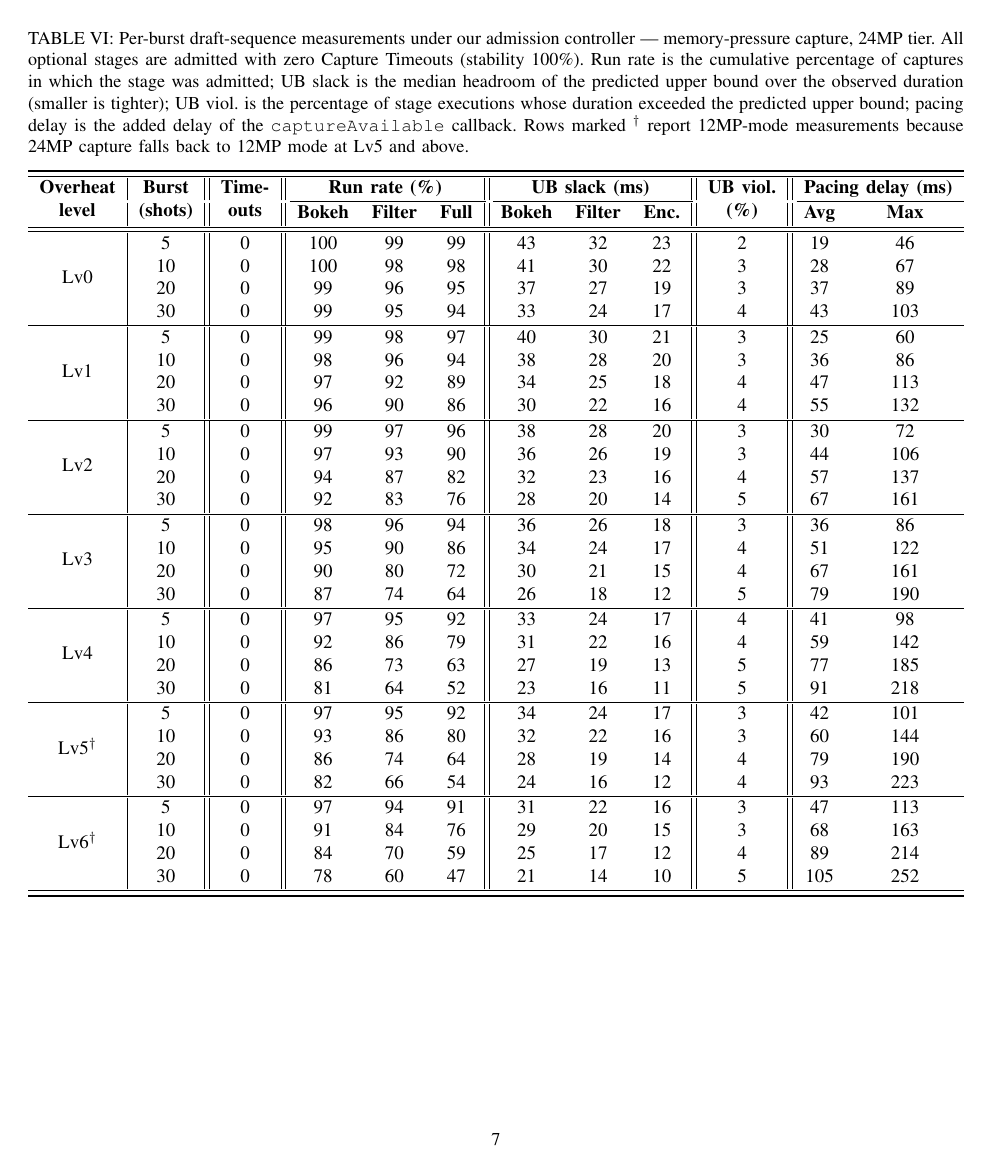
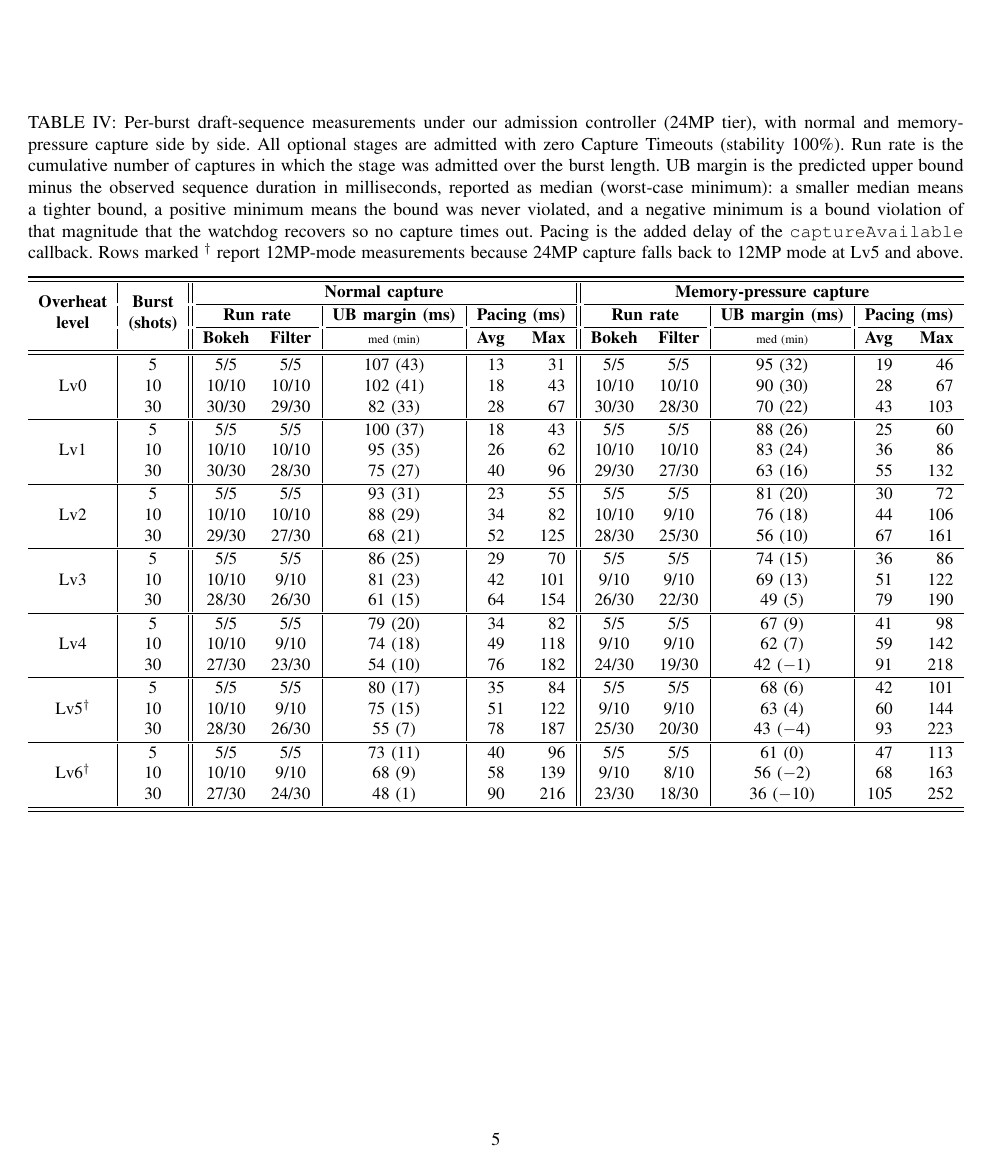
Before and after one commit to ParkMinHyun/SEIP-27, a LaTeX paper (paper.tex, which reads tables/tab_eval_data_entry.tex): page 7 of 7 before the commit and page 5 of 5 after it. Compiled offline with pdfLaTeX.

Commit message:
Combine data-entry tables and merge UB slack/violation into margin
Replace the four single-condition per-burst tables with two combined
tables (12MP and 24MP), each placing normal and memory-pressure capture
side by side. Merge UB slack and UB violation into a single "UB margin"
column reported as median (worst-case minimum): a positive minimum means
the bound was never violated, a negative minimum is a violation the
watchdog recovers. Express run rate as admits/shots instead of percent,
drop the 20-shot burst (keeping 5/10/30), and right-align pacing.

Co-Authored-By: Claude Opus 4.8 <noreply@anthropic.com>

```diff
--- a/tables/tab_eval_data_entry.tex
+++ b/tables/tab_eval_data_entry.tex
@@ -34 +23,0 @@
-  & & & \textbf{Bokeh} & \textbf{Filter} & \textbf{Full} & \textbf{Bokeh} & \textbf{Filter} & \textbf{Enc.} & & \textbf{Avg} & \textbf{Max} \\
@@ -35 +29,8 @@
+  & & \multicolumn{2}{c|}{\textbf{Run rate}} & \textbf{UB margin (ms)} & \multicolumn{2}{c||}{\textbf{Pacing (ms)}}
+    & \multicolumn{2}{c|}{\textbf{Run rate}} & \textbf{UB margin (ms)} & \multicolumn{2}{c}{\textbf{Pacing (ms)}} \\
+  \cmidrule(lr){3-4}\cmidrule(lr){5-5}\cmidrule(lr){6-7}\cmidrule(lr){8-9}\cmidrule(lr){10-10}\cmidrule(l){11-12}
+  & & \textbf{Bokeh} & \textbf{Filter} & {\scriptsize med (min)} & \textbf{Avg} & \textbf{Max}
+    & \textbf{Bokeh} & \textbf{Filter} & {\scriptsize med (min)} & \textbf{Avg} & \textbf{Max} \\
   \midrule \midrule
+  \multirow{3}{*}{Lv0} & 5 & 5/5 & 5/5 & 115 (46) & 8 & 19 & 5/5 & 5/5 & 103 (35) & 15 & 36 \\
+  & 10 & 10/10 & 10/10 & 110 (44) & 12 & 29 & 10/10 & 10/10 & 98 (33) & 21 & 50 \\
@@ -40 +38,4 @@
   \midrule
+  \multirow{3}{*}{Lv1} & 5 & 5/5 & 5/5 & 108 (40) & 14 & 34 & 5/5 & 5/5 & 96 (29) & 20 & 48 \\
+  & 10 & 10/10 & 10/10 & 103 (38) & 20 & 48 & 10/10 & 10/10 & 91 (27) & 29 & 70 \\
+  & 30 & 30/30 & 30/30 & 83 (30) & 30 & 72 & 29/30 & 28/30 & 71 (19) & 45 & 108 \\
@@ -45,6 +42,8 @@
   \midrule
-  \multirow{4}{*}{Lv2} & 5 & 0 & 100 & 100 & 100 & 45 & 32 & 24 & 0 & 19 & 46 \\
-  & 10 & 0 & 100 & 99 & 99 & 43 & 31 & 23 & 1 & 27 & 65 \\
-  & 20 & 0 & 100 & 98 & 98 & 39 & 28 & 20 & 1 & 36 & 86 \\
-  & 30 & 0 & 100 & 97 & 97 & 35 & 25 & 18 & 2 & 42 & 101 \\
+  \multirow{3}{*}{Lv2} & 5 & 5/5 & 5/5 & 101 (34) & 19 & 46 & 5/5 & 5/5 & 89 (24) & 26 & 62 \\
+  & 10 & 10/10 & 10/10 & 96 (32) & 27 & 65 & 10/10 & 10/10 & 84 (22) & 37 & 89 \\
+  & 30 & 30/30 & 29/30 & 76 (24) & 42 & 101 & 29/30 & 27/30 & 64 (14) & 57 & 137 \\
   \midrule
+  \multirow{3}{*}{Lv3} & 5 & 5/5 & 5/5 & 94 (29) & 24 & 58 & 5/5 & 5/5 & 82 (18) & 31 & 74 \\
+  & 10 & 10/10 & 10/10 & 89 (27) & 35 & 84 & 10/10 & 9/10 & 77 (16) & 45 & 108 \\
+  & 30 & 30/30 & 28/30 & 69 (19) & 54 & 130 & 28/30 & 25/30 & 57 (8) & 69 & 166 \\
@@ -55,5 +50,3 @@
   \midrule
-  \multirow{4}{*}{Lv4} & 5 & 0 & 100 & 98 & 98 & 40 & 28 & 21 & 1 & 30 & 72 \\
-  & 10 & 0 & 99 & 96 & 95 & 38 & 27 & 20 & 1 & 43 & 103 \\
-  & 20 & 0 & 98 & 92 & 90 & 34 & 24 & 17 & 2 & 56 & 134 \\
-  & 30 & 0 & 97 & 90 & 87 & 30 & 21 & 15 & 3 & 66 & 158 \\
+  \multirow{3}{*}{Lv4} & 5 & 5/5 & 5/5 & 87 (23) & 30 & 72 & 5/5 & 5/5 & 75 (12) & 36 & 86 \\
+  & 10 & 10/10 & 10/10 & 82 (21) & 43 & 103 & 9/10 & 9/10 & 70 (10) & 53 & 127 \\
@@ -60 +54,4 @@
   \midrule
+  \multirow{3}{*}{Lv5} & 5 & 5/5 & 5/5 & 80 (17) & 35 & 84 & 5/5 & 5/5 & 68 (6) & 42 & 101 \\
+  & 10 & 10/10 & 9/10 & 75 (15) & 51 & 122 & 9/10 & 9/10 & 63 (4) & 60 & 144 \\
+  & 30 & 28/30 & 26/30 & 55 (7) & 78 & 187 & 25/30 & 20/30 & 43 ($-$4) & 93 & 223 \\
@@ -69,4 +59,6 @@
-  & 30 & 0 & 90 & 80 & 72 & 25 & 17 & 12 & 3 & 90 & 216 \\
+  \multirow{3}{*}{Lv6} & 5 & 5/5 & 5/5 & 73 (11) & 40 & 96 & 5/5 & 5/5 & 61 (0) & 47 & 113 \\
+  & 10 & 10/10 & 9/10 & 68 (9) & 58 & 139 & 9/10 & 8/10 & 56 ($-$2) & 68 & 163 \\
+  & 30 & 27/30 & 24/30 & 48 (1) & 90 & 216 & 23/30 & 18/30 & 36 ($-$10) & 105 & 252 \\
   \midrule \bottomrule
   \end{tabular}%
   }
@@ -74,8 +66,8 @@
 
 \begin{table*}[t]
   \centering
-  \caption{Per-burst draft-sequence measurements under our admission controller --- normal capture, 24MP tier. All optional stages are admitted with zero Capture Timeouts (stability 100\%). Run rate is the cumulative percentage of captures in which the stage was admitted; UB slack is the median headroom of the predicted upper bound over the observed duration (smaller is tighter); UB viol.\ is the percentage of stage executions whose duration exceeded the predicted upper bound; pacing delay is the added delay of the \texttt{captureAvailable} callback. Rows marked $^{\dagger}$ report 12MP-mode measurements because 24MP capture falls back to 12MP mode at Lv5 and above.}
-  \label{tab:eval_data_n24}
+  \caption{Per-burst draft-sequence measurements under our admission controller (24MP tier), with normal and memory-pressure capture side by side. All optional stages are admitted with zero Capture Timeouts (stability 100\%). Run rate is the cumulative number of captures in which the stage was admitted over the burst length. UB margin is the predicted upper bound minus the observed sequence duration in milliseconds, reported as median~(worst-case minimum): a smaller median means a tighter bound, a positive minimum means the bound was never violated, and a negative minimum is a bound violation of that magnitude that the watchdog recovers so no capture times out. Pacing is the added delay of the \texttt{captureAvailable} callback. Rows marked $^{\dagger}$ report 12MP-mode measurements because 24MP capture falls back to 12MP mode at Lv5 and above.}
+  \label{tab:eval_data_24mp}
   \resizebox{\textwidth}{!}{%
-  \begin{tabular}{c|c||c||ccc||ccc||c||cc}
+  \begin{tabular}{c|c||cc|c|rr||cc|c|rr}
   \toprule \midrule
@@ -90,7 +74,18 @@
-  & & & \textbf{Bokeh} & \textbf{Filter} & \textbf{Full} & \textbf{Bokeh} & \textbf{Filter} & \textbf{Enc.} & & \textbf{Avg} & \textbf{Max} \\
+  \multirow{3}{*}{\makecell{\textbf{Overheat}\\\textbf{level}}} &
+  \multirow{3}{*}{\makecell{\textbf{Burst}\\\textbf{(shots)}}} &
+  \multicolumn{5}{c||}{\textbf{Normal capture}} &
+  \multicolumn{5}{c}{\textbf{Memory-pressure capture}} \\
+  \cmidrule(lr){3-7}\cmidrule(l){8-12}
+  & & \multicolumn{2}{c|}{\textbf{Run rate}} & \textbf{UB margin (ms)} & \multicolumn{2}{c||}{\textbf{Pacing (ms)}}
+    & \multicolumn{2}{c|}{\textbf{Run rate}} & \textbf{UB margin (ms)} & \multicolumn{2}{c}{\textbf{Pacing (ms)}} \\
+  \cmidrule(lr){3-4}\cmidrule(lr){5-5}\cmidrule(lr){6-7}\cmidrule(lr){8-9}\cmidrule(lr){10-10}\cmidrule(l){11-12}
+  & & \textbf{Bokeh} & \textbf{Filter} & {\scriptsize med (min)} & \textbf{Avg} & \textbf{Max}
+    & \textbf{Bokeh} & \textbf{Filter} & {\scriptsize med (min)} & \textbf{Avg} & \textbf{Max} \\
   \midrule \midrule
-  \multirow{4}{*}{Lv0} & 5 & 0 & 100 & 100 & 100 & 47 & 34 & 25 & 1 & 13 & 31 \\
-  & 10 & 0 & 100 & 99 & 99 & 45 & 33 & 24 & 1 & 18 & 43 \\
-  & 20 & 0 & 100 & 98 & 98 & 41 & 30 & 21 & 2 & 24 & 58 \\
-  & 30 & 0 & 100 & 97 & 97 & 37 & 27 & 19 & 2 & 28 & 67 \\
+  \multirow{3}{*}{Lv0} & 5 & 5/5 & 5/5 & 107 (43) & 13 & 31 & 5/5 & 5/5 & 95 (32) & 19 & 46 \\
+  & 10 & 10/10 & 10/10 & 102 (41) & 18 & 43 & 10/10 & 10/10 & 90 (30) & 28 & 67 \\
+  & 30 & 30/30 & 29/30 & 82 (33) & 28 & 67 & 30/30 & 28/30 & 70 (22) & 43 & 103 \\
   \midrule
+  \multirow{3}{*}{Lv1} & 5 & 5/5 & 5/5 & 100 (37) & 18 & 43 & 5/5 & 5/5 & 88 (26) & 25 & 60 \\
+  & 10 & 10/10 & 10/10 & 95 (35) & 26 & 62 & 10/10 & 10/10 & 83 (24) & 36 & 86 \\
+  & 30 & 30/30 & 28/30 & 75 (27) & 40 & 96 & 29/30 & 27/30 & 63 (16) & 55 & 132 \\
@@ -101 +92,4 @@
   \midrule
+  \multirow{3}{*}{Lv2} & 5 & 5/5 & 5/5 & 93 (31) & 23 & 55 & 5/5 & 5/5 & 81 (20) & 30 & 72 \\
+  & 10 & 10/10 & 10/10 & 88 (29) & 34 & 82 & 10/10 & 9/10 & 76 (18) & 44 & 106 \\
+  & 30 & 29/30 & 27/30 & 68 (21) & 52 & 125 & 28/30 & 25/30 & 56 (10) & 67 & 161 \\
@@ -106,6 +96,8 @@
   \midrule
-  \multirow{4}{*}{Lv3} & 5 & 0 & 99 & 98 & 97 & 40 & 28 & 20 & 2 & 29 & 70 \\
-  & 10 & 0 & 98 & 94 & 92 & 38 & 27 & 19 & 2 & 42 & 101 \\
-  & 20 & 0 & 96 & 90 & 86 & 34 & 24 & 17 & 3 & 54 & 130 \\
-  & 30 & 0 & 94 & 86 & 81 & 30 & 21 & 14 & 3 & 64 & 154 \\
+  \multirow{3}{*}{Lv3} & 5 & 5/5 & 5/5 & 86 (25) & 29 & 70 & 5/5 & 5/5 & 74 (15) & 36 & 86 \\
+  & 10 & 10/10 & 9/10 & 81 (23) & 42 & 101 & 9/10 & 9/10 & 69 (13) & 51 & 122 \\
+  & 30 & 28/30 & 26/30 & 61 (15) & 64 & 154 & 26/30 & 22/30 & 49 (5) & 79 & 190 \\
   \midrule
+  \multirow{3}{*}{Lv4} & 5 & 5/5 & 5/5 & 79 (20) & 34 & 82 & 5/5 & 5/5 & 67 (9) & 41 & 98 \\
+  & 10 & 10/10 & 9/10 & 74 (18) & 49 & 118 & 9/10 & 9/10 & 62 (7) & 59 & 142 \\
+  & 30 & 27/30 & 23/30 & 54 (10) & 76 & 182 & 24/30 & 19/30 & 42 ($-$1) & 91 & 218 \\
@@ -116,6 +104,8 @@
   \midrule
-  \multirow{4}{*}{Lv5$^{\dagger}$} & 5 & 0 & 99 & 98 & 97 & 38 & 26 & 19 & 1 & 35 & 84 \\
-  & 10 & 0 & 97 & 94 & 91 & 36 & 25 & 18 & 2 & 51 & 122 \\
-  & 20 & 0 & 95 & 89 & 85 & 32 & 22 & 16 & 2 & 66 & 158 \\
-  & 30 & 0 & 93 & 85 & 79 & 28 & 19 & 14 & 3 & 78 & 187 \\
+  \multirow{3}{*}{Lv5$^{\dagger}$} & 5 & 5/5 & 5/5 & 80 (17) & 35 & 84 & 5/5 & 5/5 & 68 (6) & 42 & 101 \\
+  & 10 & 10/10 & 9/10 & 75 (15) & 51 & 122 & 9/10 & 9/10 & 63 (4) & 60 & 144 \\
+  & 30 & 28/30 & 26/30 & 55 (7) & 78 & 187 & 25/30 & 20/30 & 43 ($-$4) & 93 & 223 \\
   \midrule
+  \multirow{3}{*}{Lv6$^{\dagger}$} & 5 & 5/5 & 5/5 & 73 (11) & 40 & 96 & 5/5 & 5/5 & 61 (0) & 47 & 113 \\
+  & 10 & 10/10 & 9/10 & 68 (9) & 58 & 139 & 9/10 & 8/10 & 56 ($-$2) & 68 & 163 \\
+  & 30 & 27/30 & 24/30 & 48 (1) & 90 & 216 & 23/30 & 18/30 & 36 ($-$10) & 105 & 252 \\
@@ -146 +115,0 @@
-  & & & \textbf{Bokeh} & \textbf{Filter} & \textbf{Full} & \textbf{Bokeh} & \textbf{Filter} & \textbf{Enc.} & & \textbf{Avg} & \textbf{Max} \\
@@ -151 +115,0 @@
-  & 30 & 0 & 100 & 98 & 98 & 36 & 26 & 19 & 3 & 33 & 79 \\
@@ -158,7 +115,0 @@
-  \multirow{4}{*}{Lv2} & 5 & 0 & 99 & 98 & 97 & 41 & 30 & 22 & 2 & 26 & 62 \\
-  & 10 & 0 & 98 & 96 & 94 & 39 & 28 & 21 & 2 & 37 & 89 \\
-  & 20 & 0 & 97 & 92 & 89 & 35 & 25 & 18 & 3 & 48 & 115 \\
-  & 30 & 0 & 96 & 89 & 85 & 31 & 22 & 16 & 4 & 57 & 137 \\
-  \midrule
-  \multirow{4}{*}{Lv3} & 5 & 0 & 99 & 97 & 96 & 38 & 28 & 20 & 2 & 31 & 74 \\
-  & 10 & 0 & 97 & 93 & 90 & 36 & 26 & 19 & 3 & 45 & 108 \\
@@ -168,14 +115,0 @@
-  \multirow{4}{*}{Lv4} & 5 & 0 & 98 & 96 & 94 & 36 & 26 & 19 & 3 & 36 & 86 \\
-  & 10 & 0 & 95 & 90 & 86 & 34 & 24 & 18 & 3 & 53 & 127 \\
-  & 20 & 0 & 90 & 80 & 72 & 30 & 21 & 15 & 4 & 69 & 166 \\
-  & 30 & 0 & 87 & 74 & 64 & 26 & 18 & 13 & 4 & 81 & 194 \\
-  \midrule
-  \multirow{4}{*}{Lv5} & 5 & 0 & 97 & 95 & 92 & 34 & 24 & 17 & 3 & 42 & 101 \\
-  & 10 & 0 & 93 & 86 & 80 & 32 & 22 & 16 & 3 & 60 & 144 \\
-  & 20 & 0 & 86 & 74 & 64 & 28 & 19 & 14 & 4 & 79 & 190 \\
-  & 30 & 0 & 82 & 66 & 54 & 24 & 16 & 12 & 4 & 93 & 223 \\
-  \midrule
-  \multirow{4}{*}{Lv6} & 5 & 0 & 97 & 94 & 91 & 31 & 22 & 16 & 3 & 47 & 113 \\
-  & 10 & 0 & 91 & 84 & 76 & 29 & 20 & 15 & 3 & 68 & 163 \\
-  & 20 & 0 & 84 & 70 & 59 & 25 & 17 & 12 & 4 & 89 & 214 \\
-  & 30 & 0 & 78 & 60 & 47 & 21 & 14 & 10 & 5 & 105 & 252 \\
@@ -187,55 +115,0 @@
-\begin{table*}[t]
-  \centering
-  \caption{Per-burst draft-sequence measurements under our admission controller --- memory-pressure capture, 24MP tier. All optional stages are admitted with zero Capture Timeouts (stability 100\%). Run rate is the cumulative percentage of captures in which the stage was admitted; UB slack is the median headroom of the predicted upper bound over the observed duration (smaller is tighter); UB viol.\ is the percentage of stage executions whose duration exceeded the predicted upper bound; pacing delay is the added delay of the \texttt{captureAvailable} callback. Rows marked $^{\dagger}$ report 12MP-mode measurements because 24MP capture falls back to 12MP mode at Lv5 and above.}
-  \label{tab:eval_data_p24}
-  \resizebox{\textwidth}{!}{%
-  \begin{tabular}{c|c||c||ccc||ccc||c||cc}
-  \toprule \midrule
-  \multirow{2}{*}{\makecell{\textbf{Overheat}\\\textbf{level}}} &
-  \multirow{2}{*}{\makecell{\textbf{Burst}\\\textbf{(shots)}}} &
-  \multirow{2}{*}{\makecell{\textbf{Time-}\\\textbf{outs}}} &
-  \multicolumn{3}{c||}{\textbf{Run rate (\%)}} &
-  \multicolumn{3}{c||}{\textbf{UB slack (ms)}} &
-  \multirow{2}{*}{\makecell{\textbf{UB viol.}\\\textbf{(\%)}}} &
-  \multicolumn{2}{c}{\textbf{Pacing delay (ms)}} \\
-  \cmidrule(lr){4-6}\cmidrule(lr){7-9}\cmidrule(l){11-12}
-  & & & \textbf{Bokeh} & \textbf{Filter} & \textbf{Full} & \textbf{Bokeh} & \textbf{Filter} & \textbf{Enc.} & & \textbf{Avg} & \textbf{Max} \\
-  \midrule \midrule
-  \multirow{4}{*}{Lv0} & 5 & 0 & 100 & 99 & 99 & 43 & 32 & 23 & 2 & 19 & 46 \\
-  & 10 & 0 & 100 & 98 & 98 & 41 & 30 & 22 & 3 & 28 & 67 \\
-  & 20 & 0 & 99 & 96 & 95 & 37 & 27 & 19 & 3 & 37 & 89 \\
-  & 30 & 0 & 99 & 95 & 94 & 33 & 24 & 17 & 4 & 43 & 103 \\
-  \midrule
-  \multirow{4}{*}{Lv1} & 5 & 0 & 99 & 98 & 97 & 40 & 30 & 21 & 3 & 25 & 60 \\
-  & 10 & 0 & 98 & 96 & 94 & 38 & 28 & 20 & 3 & 36 & 86 \\
-  & 20 & 0 & 97 & 92 & 89 & 34 & 25 & 18 & 4 & 47 & 113 \\
-  & 30 & 0 & 96 & 90 & 86 & 30 & 22 & 16 & 4 & 55 & 132 \\
-  \midrule
-  \multirow{4}{*}{Lv2} & 5 & 0 & 99 & 97 & 96 & 38 & 28 & 20 & 3 & 30 & 72 \\
-  & 10 & 0 & 97 & 93 & 90 & 36 & 26 & 19 & 3 & 44 & 106 \\
-  & 20 & 0 & 94 & 87 & 82 & 32 & 23 & 16 & 4 & 57 & 137 \\
-  & 30 & 0 & 92 & 83 & 76 & 28 & 20 & 14 & 5 & 67 & 161 \\
-  \midrule
-  \multirow{4}{*}{Lv3} & 5 & 0 & 98 & 96 & 94 & 36 & 26 & 18 & 3 & 36 & 86 \\
-  & 10 & 0 & 95 & 90 & 86 & 34 & 24 & 17 & 4 & 51 & 122 \\
-  & 20 & 0 & 90 & 80 & 72 & 30 & 21 & 15 & 4 & 67 & 161 \\
-  & 30 & 0 & 87 & 74 & 64 & 26 & 18 & 12 & 5 & 79 & 190 \\
-  \midrule
-  \multirow{4}{*}{Lv4} & 5 & 0 & 97 & 95 & 92 & 33 & 24 & 17 & 4 & 41 & 98 \\
-  & 10 & 0 & 92 & 86 & 79 & 31 & 22 & 16 & 4 & 59 & 142 \\
-  & 20 & 0 & 86 & 73 & 63 & 27 & 19 & 13 & 5 & 77 & 185 \\
-  & 30 & 0 & 81 & 64 & 52 & 23 & 16 & 11 & 5 & 91 & 218 \\
-  \midrule
-  \multirow{4}{*}{Lv5$^{\dagger}$} & 5 & 0 & 97 & 95 & 92 & 34 & 24 & 17 & 3 & 42 & 101 \\
-  & 10 & 0 & 93 & 86 & 80 & 32 & 22 & 16 & 3 & 60 & 144 \\
-  & 20 & 0 & 86 & 74 & 64 & 28 & 19 & 14 & 4 & 79 & 190 \\
-  & 30 & 0 & 82 & 66 & 54 & 24 & 16 & 12 & 4 & 93 & 223 \\
-  \midrule
-  \multirow{4}{*}{Lv6$^{\dagger}$} & 5 & 0 & 97 & 94 & 91 & 31 & 22 & 16 & 3 & 47 & 113 \\
-  & 10 & 0 & 91 & 84 & 76 & 29 & 20 & 15 & 3 & 68 & 163 \\
-  & 20 & 0 & 84 & 70 & 59 & 25 & 17 & 12 & 4 & 89 & 214 \\
-  & 30 & 0 & 78 & 60 & 47 & 21 & 14 & 10 & 5 & 105 & 252 \\
-  \midrule \bottomrule
-  \end{tabular}%
-  }
-\end{table*}
```
Also changed, not shown: tables/tab_eval_data_entry.tex (122 more changed lines).
